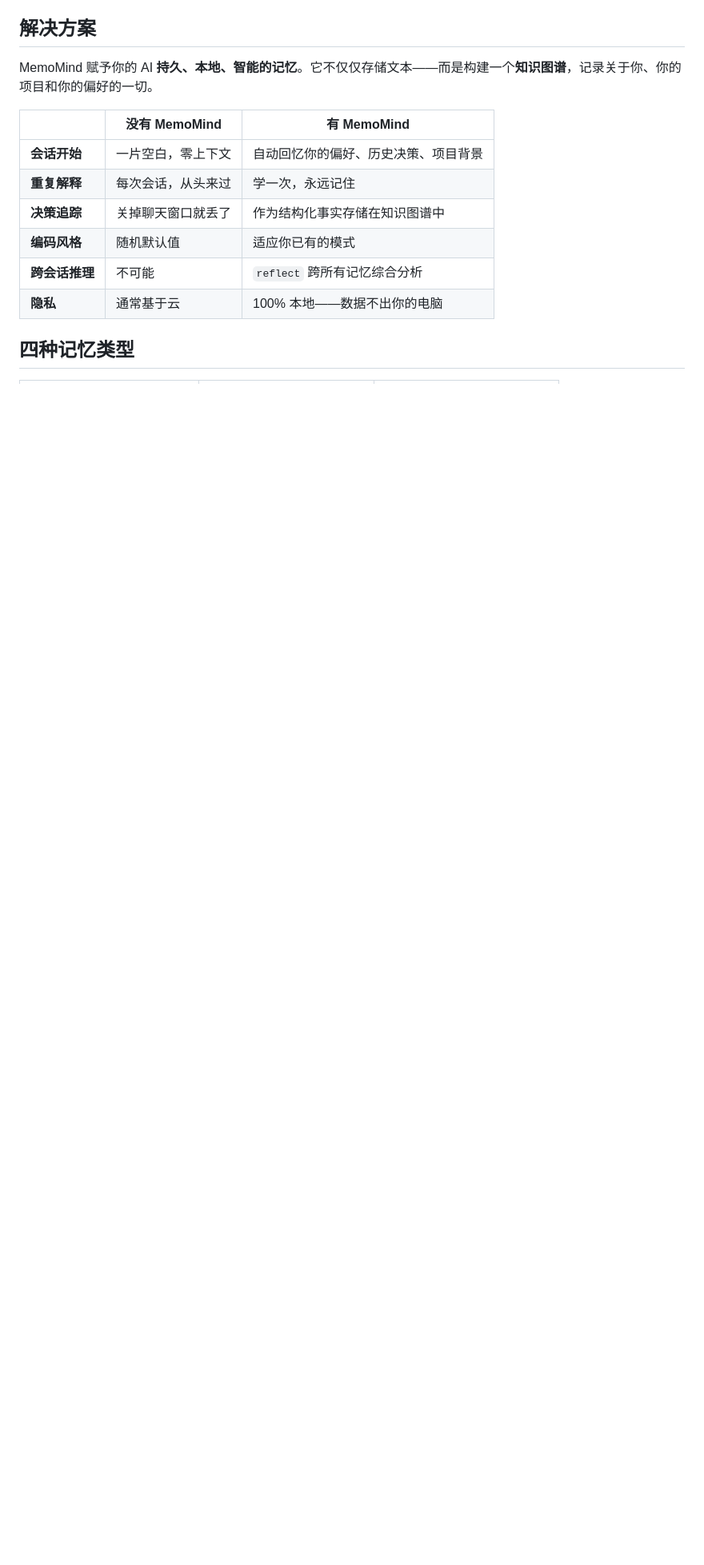
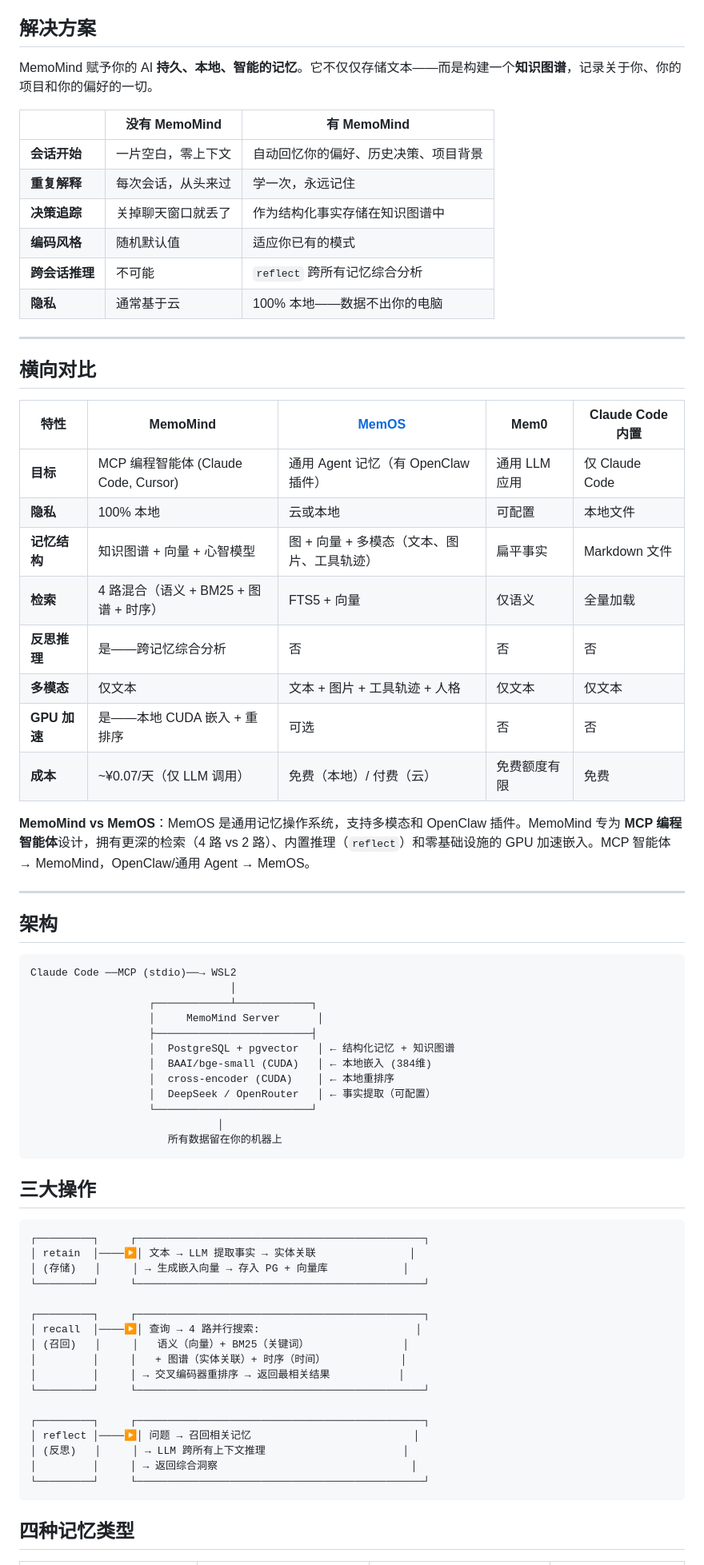
Before and after one commit to 24kchengYe/MemoMind, a Markdown page: README.md, the part around one of its changes. Shown at 80% size. GitHub-like rendering; blank space fills up the shorter version.

````diff
--- a/README.md
+++ b/README.md
@@ -548,5 +548,63 @@ MemoMind 赋予你的 AI **持久、本地、智能的记忆**。它不仅仅存
 | **跨会话推理** | 不可能 | `reflect` 跨所有记忆综合分析 |
 | **隐私** | 通常基于云 | 100% 本地——数据不出你的电脑 |
 
+---
+
+## 横向对比
+
+| 特性 | MemoMind | [MemOS](https://github.com/MemTensor/MemOS) | Mem0 | Claude Code 内置 |
+|------|----------|------|------|---------------------|
+| **目标** | MCP 编程智能体 (Claude Code, Cursor) | 通用 Agent 记忆（有 OpenClaw 插件） | 通用 LLM 应用 | 仅 Claude Code |
+| **隐私** | 100% 本地 | 云或本地 | 可配置 | 本地文件 |
+| **记忆结构** | 知识图谱 + 向量 + 心智模型 | 图 + 向量 + 多模态（文本、图片、工具轨迹） | 扁平事实 | Markdown 文件 |
+| **检索** | 4 路混合（语义 + BM25 + 图谱 + 时序） | FTS5 + 向量 | 仅语义 | 全量加载 |
+| **反思推理** | 是——跨记忆综合分析 | 否 | 否 | 否 |
+| **多模态** | 仅文本 | 文本 + 图片 + 工具轨迹 + 人格 | 仅文本 | 仅文本 |
+| **GPU 加速** | 是——本地 CUDA 嵌入 + 重排序 | 可选 | 否 | 否 |
+| **成本** | ~¥0.07/天（仅 LLM 调用） | 免费（本地）/ 付费（云） | 免费额度有限 | 免费 |
+
+**MemoMind vs MemOS**：MemOS 是通用记忆操作系统，支持多模态和 OpenClaw 插件。MemoMind 专为 **MCP 编程智能体**设计，拥有更深的检索（4 路 vs 2 路）、内置推理（`reflect`）和零基础设施的 GPU 加速嵌入。MCP 智能体 → MemoMind，OpenClaw/通用 Agent → MemOS。
+
+---
+
+## 架构
+
+```
+Claude Code ──MCP (stdio)──→ WSL2
+                                │
+                   ┌────────────┴────────────┐
+                   │     MemoMind Server      │
+                   ├─────────────────────────┤
+                   │  PostgreSQL + pgvector   │ ← 结构化记忆 + 知识图谱
+                   │  BAAI/bge-small (CUDA)   │ ← 本地嵌入 (384维)
+                   │  cross-encoder (CUDA)    │ ← 本地重排序
+                   │  DeepSeek / OpenRouter   │ ← 事实提取（可配置）
+                   └─────────────────────────┘
+                              │
+                      所有数据留在你的机器上
+```
+
+## 三大操作
+
+```
+┌─────────┐     ┌──────────────────────────────────────────────┐
+│ retain  │────▶│ 文本 → LLM 提取事实 → 实体关联               │
+│ (存储)   │     │ → 生成嵌入向量 → 存入 PG + 向量库            │
+└─────────┘     └──────────────────────────────────────────────┘
+
+┌─────────┐     ┌──────────────────────────────────────────────┐
+│ recall  │────▶│ 查询 → 4 路并行搜索:                         │
+│ (召回)   │     │   语义（向量）+ BM25（关键词）               │
+│         │     │   + 图谱（实体关联）+ 时序（时间）            │
+│         │     │ → 交叉编码器重排序 → 返回最相关结果           │
+└─────────┘     └──────────────────────────────────────────────┘
+
+┌─────────┐     ┌──────────────────────────────────────────────┐
+│ reflect │────▶│ 问题 → 召回相关记忆                          │
+│ (反思)   │     │ → LLM 跨所有上下文推理                      │
+│         │     │ → 返回综合洞察                               │
+└─────────┘     └──────────────────────────────────────────────┘
+```
+
 ## 四种记忆类型
 
````
Also changed, not shown: other parts of README.md (+24 -12 lines).
